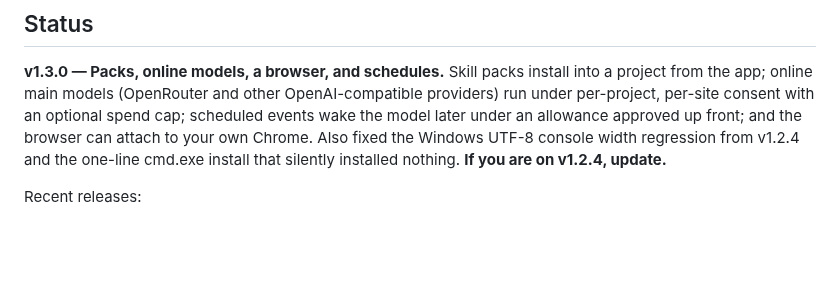
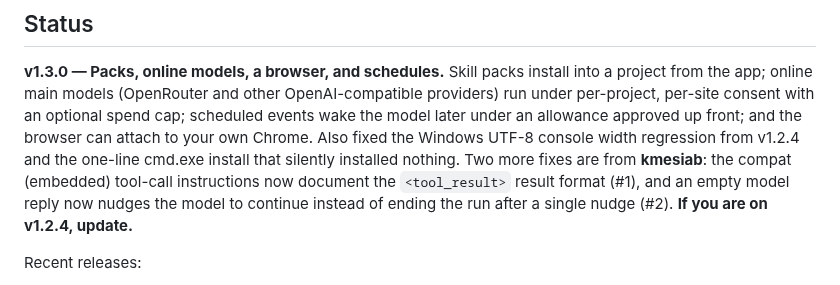
Before and after one commit to BE-AI-Research/be-code-redux, a Markdown page: README.md, the part around the change. GitHub-like rendering; blank space fills up the shorter version.

Commit message:
Docs: credit kmesiab's fixes (#1, #2) in v1.3.0 patch notes

```diff
--- a/README.md
+++ b/README.md
@@ -1558,7 +1558,10 @@ from the app; online main models (OpenRouter and other OpenAI-compatible provide
 per-project, per-site consent with an optional spend cap; scheduled events wake the model later
 under an allowance approved up front; and the browser can attach to your own Chrome. Also fixed
 the Windows UTF-8 console width regression from v1.2.4 and the one-line cmd.exe install that
-silently installed nothing. **If you are on v1.2.4, update.**
+silently installed nothing. Two more fixes are from **kmesiab**: the compat (embedded)
+tool-call instructions now document the `<tool_result>` result format (#1), and an empty model
+reply now nudges the model to continue instead of ending the run after a single nudge (#2).
+**If you are on v1.2.4, update.**
 
 Recent releases:
 
```
